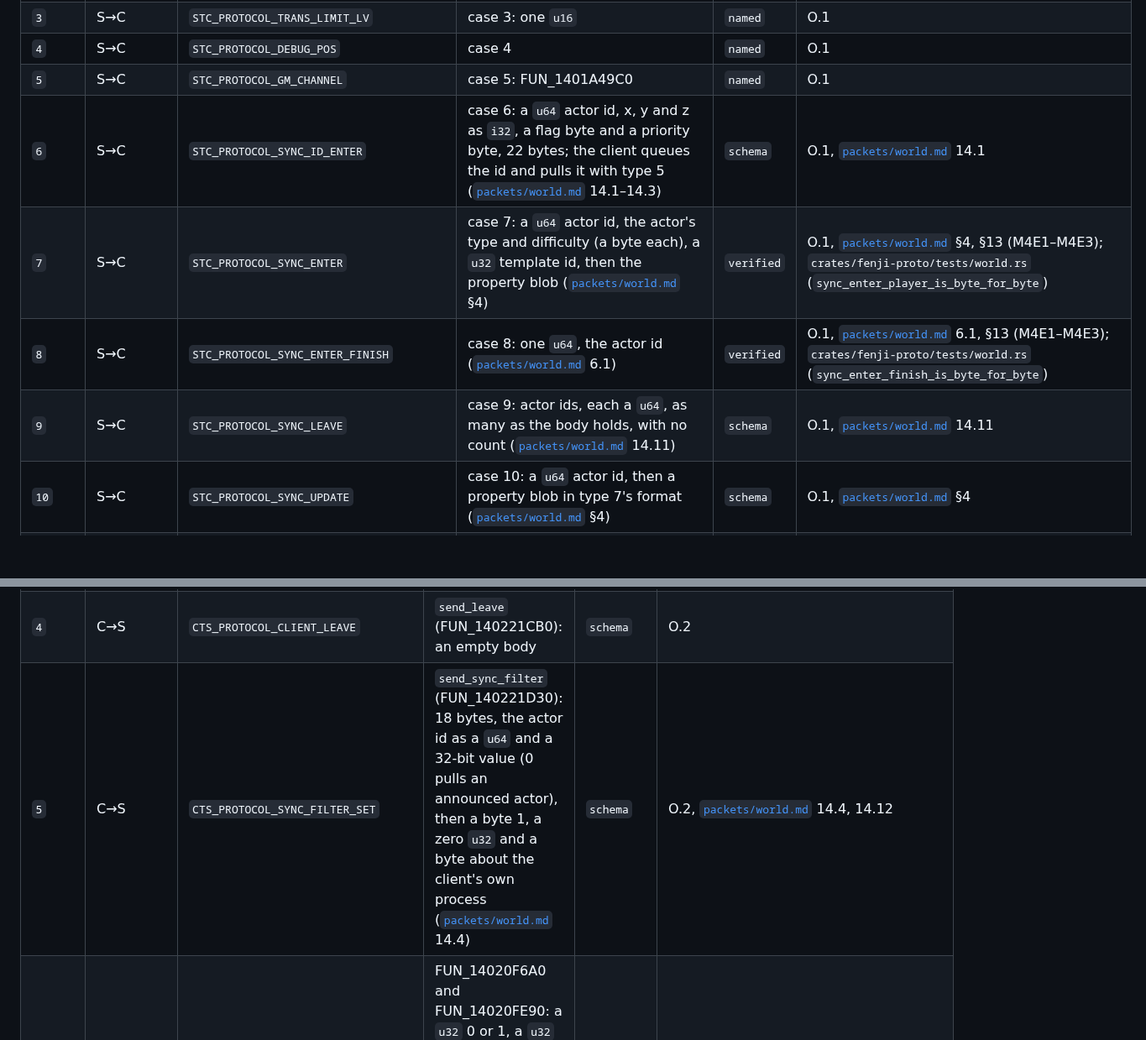
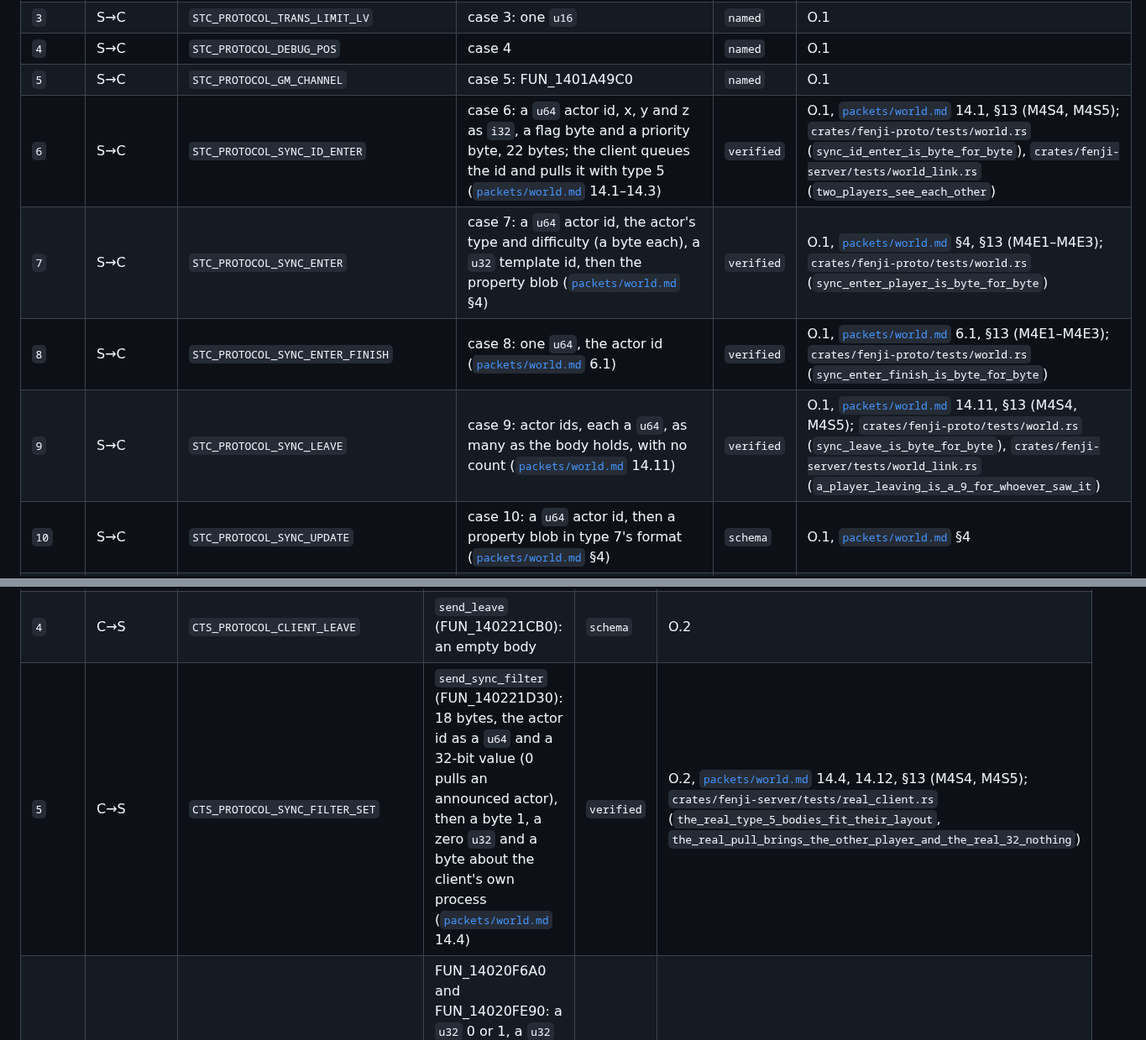
Before and after one commit to theintonerzero/fenji, a Markdown page: docs/protocol/opcodes.md, 2 parts joined by grey strips. Shown at 84% size. GitHub-like rendering; blank space fills up the shorter version.

Commit message:
docs(proto): what the two-client runs showed
Task 13's runs put two real clients in one sandbox, one Wine prefix and one server: a rehearsal
of a second proton run without a client, m4-s0 to m4-s5, and a rehearsal of client 2's own Wine
desktop. World.md §13 gets their table and what they showed, and §12's questions 7, 9, 10 and 11
are answered:

- Two copies ran at once in one prefix, under one wineserver, each with its own log and web
  view; the watchdog saw no winedevice.exe, .sys file or service key appear with the second.
- On the second player's type 3, a 6 went each way in one tick. Each client pulled the other
  once (type 5 with 0) and got its 7 and 8 within 31 ms, then sent one 32, which Fenji dropped.
- Each client showed the other standing where the world placed it, in its creation outfit and
  face, under its name board (m4-s5); the board shows no health bar for another player.
- A 9 took the other player from view, and neither client logged an error for any of it.

§14's findings take the runs' evidence; §15 records the answers to its Unknowns and three new
findings: a client's proton run waits for the other's programs, the clients' input crosses in
one Wine desktop, and a nested display's focus follows the pointer. Types 5, 6 and 9 become
verified in opcodes.md. Amendment B gets the runs' rulings, among them dropping question 9's
health bar.

Co-Authored-By: Claude Opus 5.5 <noreply@anthropic.com>

```diff
--- a/docs/protocol/opcodes.md
+++ b/docs/protocol/opcodes.md
@@ -22,10 +22,10 @@ The inner message header's type byte ([`transport.md`](transport.md) §7) is the
 | `3` | S→C | `STC_PROTOCOL_TRANS_LIMIT_LV` | case 3: one `u16` | `named` | O.1 |
 | `4` | S→C | `STC_PROTOCOL_DEBUG_POS` | case 4 | `named` | O.1 |
 | `5` | S→C | `STC_PROTOCOL_GM_CHANNEL` | case 5: FUN_1401A49C0 | `named` | O.1 |
-| `6` | S→C | `STC_PROTOCOL_SYNC_ID_ENTER` | case 6: a `u64` actor id, x, y and z as `i32`, a flag byte and a priority byte, 22 bytes; the client queues the id and pulls it with type 5 ([`packets/world.md`](packets/world.md) 14.1–14.3) | `schema` | O.1, [`packets/world.md`](packets/world.md) 14.1 |
+| `6` | S→C | `STC_PROTOCOL_SYNC_ID_ENTER` | case 6: a `u64` actor id, x, y and z as `i32`, a flag byte and a priority byte, 22 bytes; the client queues the id and pulls it with type 5 ([`packets/world.md`](packets/world.md) 14.1–14.3) | `verified` | O.1, [`packets/world.md`](packets/world.md) 14.1, §13 (M4S4, M4S5); `crates/fenji-proto/tests/world.rs` (`sync_id_enter_is_byte_for_byte`), `crates/fenji-server/tests/world_link.rs` (`two_players_see_each_other`) |
 | `7` | S→C | `STC_PROTOCOL_SYNC_ENTER` | case 7: a `u64` actor id, the actor's type and difficulty (a byte each), a `u32` template id, then the property blob ([`packets/world.md`](packets/world.md) §4) | `verified` | O.1, [`packets/world.md`](packets/world.md) §4, §13 (M4E1–M4E3); `crates/fenji-proto/tests/world.rs` (`sync_enter_player_is_byte_for_byte`) |
 | `8` | S→C | `STC_PROTOCOL_SYNC_ENTER_FINISH` | case 8: one `u64`, the actor id ([`packets/world.md`](packets/world.md) 6.1) | `verified` | O.1, [`packets/world.md`](packets/world.md) 6.1, §13 (M4E1–M4E3); `crates/fenji-proto/tests/world.rs` (`sync_enter_finish_is_byte_for_byte`) |
-| `9` | S→C | `STC_PROTOCOL_SYNC_LEAVE` | case 9: actor ids, each a `u64`, as many as the body holds, with no count ([`packets/world.md`](packets/world.md) 14.11) | `schema` | O.1, [`packets/world.md`](packets/world.md) 14.11 |
+| `9` | S→C | `STC_PROTOCOL_SYNC_LEAVE` | case 9: actor ids, each a `u64`, as many as the body holds, with no count ([`packets/world.md`](packets/world.md) 14.11) | `verified` | O.1, [`packets/world.md`](packets/world.md) 14.11, §13 (M4S4, M4S5); `crates/fenji-proto/tests/world.rs` (`sync_leave_is_byte_for_byte`), `crates/fenji-server/tests/world_link.rs` (`a_player_leaving_is_a_9_for_whoever_saw_it`) |
 | `10` | S→C | `STC_PROTOCOL_SYNC_UPDATE` | case 10: a `u64` actor id, then a property blob in type 7's format ([`packets/world.md`](packets/world.md) §4) | `schema` | O.1, [`packets/world.md`](packets/world.md) §4 |
 | `11` | S→C | `STC_PROTOCOL_SYNC_UPDATE_FILTER` | case 11: FUN_1401AE640 | `named` | O.1 |
 | `12` | S→C | `STC_PROTOCOL_MOVE` | case 12: FUN_14008E470, which returns at once, so the client ignores type 12 ([`packets/world.md`](packets/world.md) 16.1) | `schema` | O.1, [`packets/world.md`](packets/world.md) 16.1 |
@@ -50,7 +50,7 @@ The inner message header's type byte ([`transport.md`](transport.md) §7) is the
 | `2` | C→S | `CTS_PROTOCOL_TIME_SYNC` | `send_time_sync` (FUN_140221AC0): a 13-byte body, sent once a second from 772 on ([`transport.md`](transport.md) 10.6) | `verified` | O.2, [`transport.md`](transport.md) 10.6; [`packets/world.md`](packets/world.md) §13 (M4E1); `crates/fenji-server/tests/real_client.rs` (`the_real_world_bodies_fit_their_layouts`) |
 | `3` | C→S | `CTS_PROTOCOL_CLIENT_ENTER` | `send_enter` (FUN_140221BB0): a 21-byte body, sent once the scene has loaded ([`packets/world.md`](packets/world.md) §3) | `verified` | O.2, [`packets/world.md`](packets/world.md) §3, §13 (M4E1); `crates/fenji-server/tests/real_client.rs` (`the_real_world_bodies_fit_their_layouts`) |
 | `4` | C→S | `CTS_PROTOCOL_CLIENT_LEAVE` | `send_leave` (FUN_140221CB0): an empty body | `schema` | O.2 |
-| `5` | C→S | `CTS_PROTOCOL_SYNC_FILTER_SET` | `send_sync_filter` (FUN_140221D30): 18 bytes, the actor id as a `u64` and a 32-bit value (0 pulls an announced actor), then a byte 1, a zero `u32` and a byte about the client's own process ([`packets/world.md`](packets/world.md) 14.4) | `schema` | O.2, [`packets/world.md`](packets/world.md) 14.4, 14.12 |
+| `5` | C→S | `CTS_PROTOCOL_SYNC_FILTER_SET` | `send_sync_filter` (FUN_140221D30): 18 bytes, the actor id as a `u64` and a 32-bit value (0 pulls an announced actor), then a byte 1, a zero `u32` and a byte about the client's own process ([`packets/world.md`](packets/world.md) 14.4) | `verified` | O.2, [`packets/world.md`](packets/world.md) 14.4, 14.12, §13 (M4S4, M4S5); `crates/fenji-server/tests/real_client.rs` (`the_real_type_5_bodies_fit_their_layout`, `the_real_pull_brings_the_other_player_and_the_real_32_nothing`) |
 | `6` | C→S | `CTS_PROTOCOL_QUERY_ACTOR_POS` | FUN_14020F6A0 and FUN_14020FE90: a `u32` 0 or 1, a `u32` count, then actor ids as `u64`; at most every 1,600 ms ([`packets/world.md`](packets/world.md) 16.16) | `schema` | O.2, [`packets/world.md`](packets/world.md) 16.16 |
 | `7` | C→S | `CTS_PROTOCOL_QUERY_ACTOR_MOVE_CMD` | FUN_14020B5C0: a `u32` count, then actor ids as `u64`; at most every 3,000 ms ([`packets/world.md`](packets/world.md) 16.16) | `schema` | O.2, [`packets/world.md`](packets/world.md) 16.16 |
 | `8` | C→S | `CTS_PROTOCOL_MOVE_DIR` | FUN_1401FEE60 for a direction command: 200 bytes, the command's time, the player's state (its position at 8) and the direction part ([`packets/world.md`](packets/world.md) §16, 16.3, 16.4) | `schema` | O.2, [`packets/world.md`](packets/world.md) 16.3, 16.4, §13 (M4E2–M4E4: every body 200 bytes) |
```
Also changed, not shown: 2 other files.
